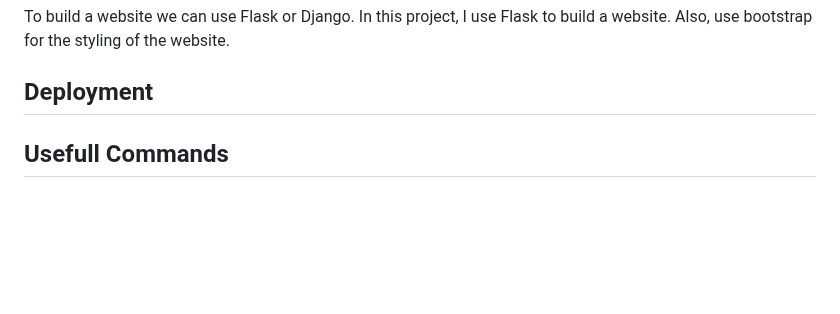
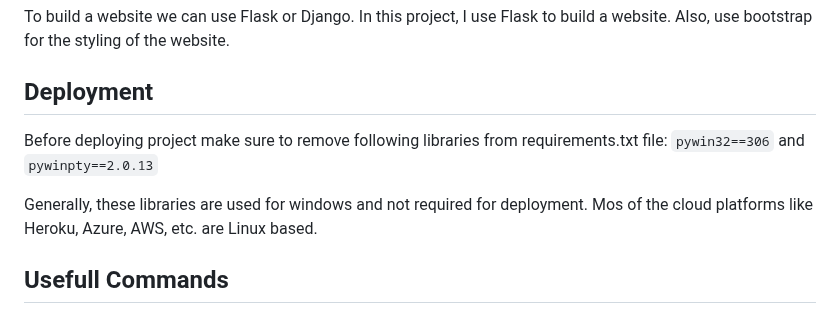
Before and after one commit to manulthanura/ReviewClassifier, a Markdown page: README.md, the part around the change. Drawn GitHub-style; blank space fills up the shorter version.

```diff
--- a/README.md
+++ b/README.md
@@ -72,6 +72,12 @@ To build a website we can use Flask or Django. In this project, I use Flask to b
 
 ## Deployment
 
+
+Before deploying project make sure to remove following libraries from requirements.txt file:
+`pywin32==306` and `pywinpty==2.0.13`
+
+Generally, these libraries are used for windows and not required for deployment. Mos of the cloud platforms like Heroku, Azure, AWS, etc. are Linux based.
+
 ## Usefull Commands
 
 - To install libraries: `pip install -r requirements.txt`
```
